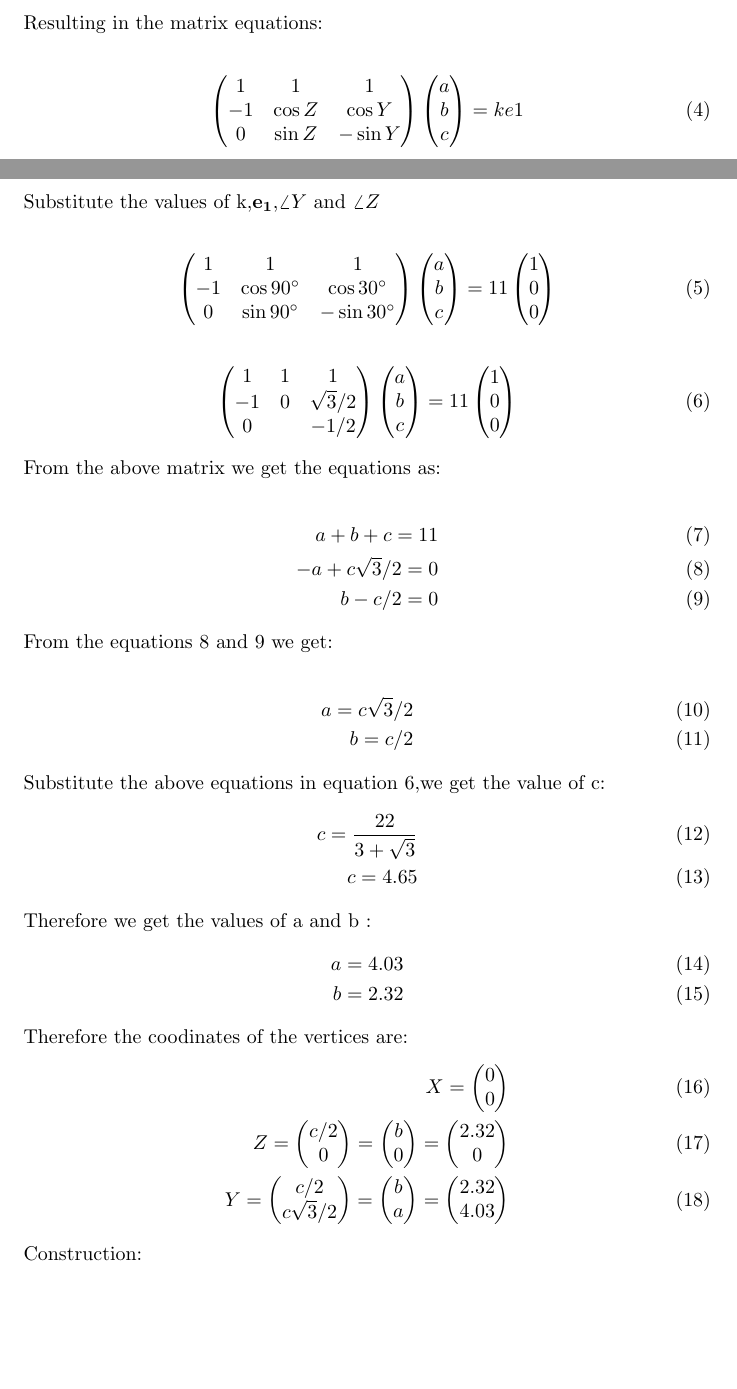
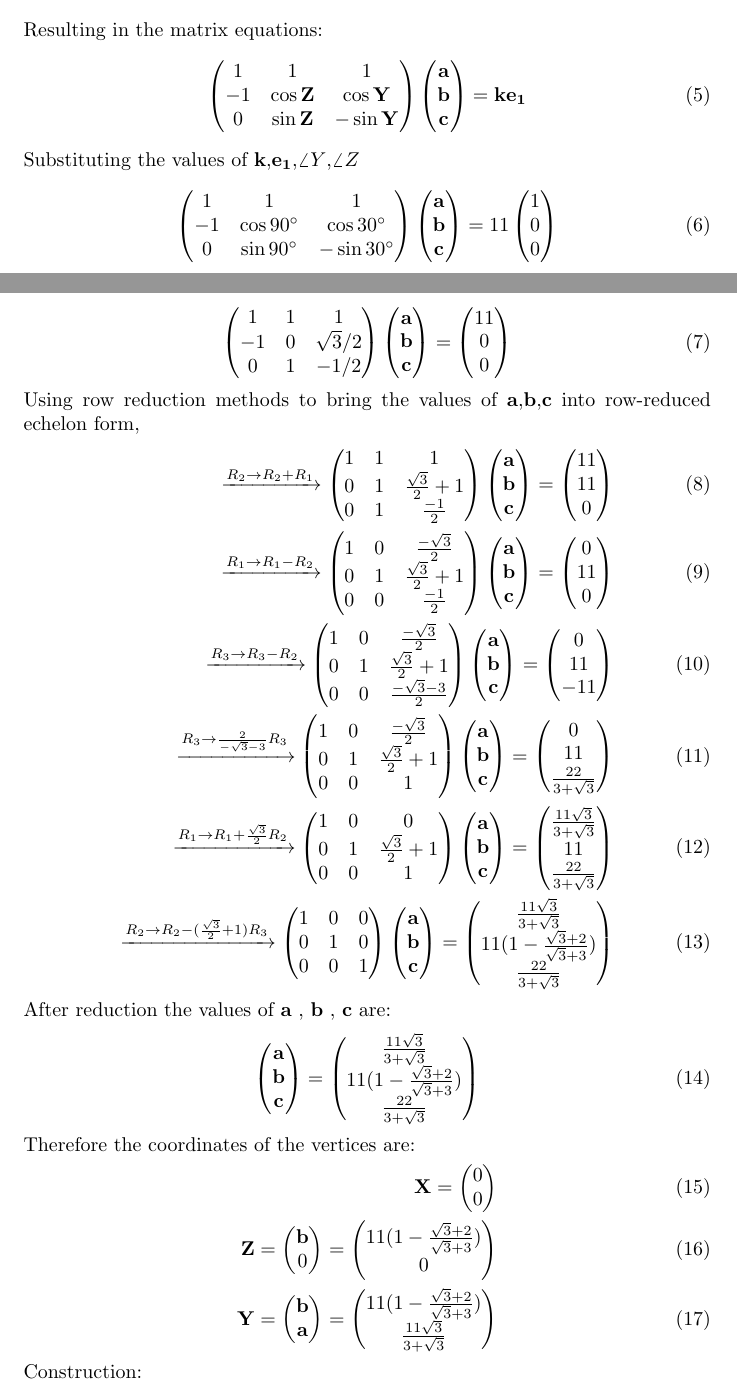
Before and after one commit to Mohan200305/vector, a LaTeX document (ncert9.tex): two parts of pages 1 and 2 of 3, joined at a grey line, cut so that both start at the same text, the shorter picture padded with empty space. The pictures show the PDF file ncert9.pdf that the author committed with the source.

Commit message:
Add files via upload

```diff
--- a/ncert9.tex
+++ b/ncert9.tex
@@ -39,46 +37,38 @@ Also given $\angle{Y}=30^0$ and $\angle{Z}=90^0$ so by finding the length of sid
 From the given information\\
  \begin{align}
-     a+b+c=k\\
-     b\cos{Z}+c\cos{Y}-a=0\\
-     b\sin{Z}-c\sin{Y}=0
+     \vec{a}+\vec{b}+\vec{c}=\vec{k}\\
+	 \vec{b}\cos{\vec{Z}}+\vec{c}\cos{\vec{Y}}-\vec{a}=0\\
+	 \vec{b}\sin{\vec{Z}}-\vec{c}\sin{\vec{Y}}=0
  \end{align}
- Resulting in the matrix equations:\\
+ Resulting in the matrix equations:
  \begin{align}
-     \myvec{1 & 1 & 1\\-1 & \cos{Z} & \cos{Y}\\0 & \sin{Z} & -\sin{Y}}\myvec{a\\b\\c}=ke1
+	 \myvec{1 & 1 & 1\\-1 & \cos{\vec{Z}} & \cos{\vec{Y}}\\0 & \sin{\vec{Z}} & -\sin{\vec{Y}}}\myvec{\vec{a}\\ \vec{b}\\ \vec{c}}=\vec{k}\vec{e_1}
  \end{align}
-  Substitute the values of k,$\vec{e_1}$,$\angle{Y}$ and $\angle{Z}$\\
+ Substituting the values of $\vec{k}$,$\vec{e_1}$,$\angle{Y}$,$\angle{Z}$
  \begin{align}
-       \myvec{1 & 1 & 1\\-1 & \cos{90\degree} & \cos{30\degree}\\0 & \sin{90\degree} & -\sin{30\degree}}\myvec{a\\b\\c}= 11\myvec{1 \\ 0 \\ 0 }
+     \myvec{1 & 1 & 1\\-1 & \cos{90\degree} & \cos{30\degree}\\ 0 & \sin{90\degree} & -\sin{30\degree}}\myvec{\vec{a}\\ \vec{b}\\ \vec{c}}= 11\myvec{1 \\ 0 \\ 0 }
  \end{align}
   \begin{align}
-      \myvec{1 & 1 & 1\\-1 & 0 & \sqrt{3}/2\\0 & \1 & -1/2}\myvec{a\\b\\c}= 11\myvec{1 \\ 0 \\ 0 }
+      \myvec{1 & 1 & 1\\-1 & 0 & \sqrt{3}/2\\0 &  1 & -1/2}\myvec{\vec{a}\\ \vec{b}\\ \vec{c}}= \myvec{11 \\ 0 \\ 0 }
   \end{align}
-  From the above matrix we get the equations as:\\
+ Using row reduction methods to bring the values of $\vec{a}$,$\vec{b}$,$\vec{c}$ into row-reduced echelon form,
  \begin{align}
-      a+b+c=11\\
-      -a+c\sqrt{3}/2=0\\
-      b-c/2=0
+     \xrightarrow[]{R_2 \rightarrow R_2+R_1}\myvec{1 & 1 & 1\\ 0 & 1 & \frac{\sqrt{3}}{2}+1\\0 &  1 & \frac{-1}{2}}\myvec{\vec{a}\\ \vec{b}\\ \vec{c}}= \myvec{11 \\ 11 \\ 0 }\\
+     \xrightarrow[]{R_1 \rightarrow R_1-R_2}\myvec{1 & 0 & \frac{-\sqrt{3}}{2}\\0 & 1 & \frac{\sqrt{3}}{2}+1\\0 &  0 & \frac{-1}{2}}\myvec{\vec{a}\\ \vec{b}\\ \vec{c}}= \myvec{0 \\ 11 \\ 0 }\\
+     \xrightarrow[]{R_3 \rightarrow R_3-R_2}\myvec{1 & 0 & \frac{-\sqrt{3}}{2}\\0 & 1 & \frac{\sqrt{3}}{2}+1\\0 &  0 & \frac{-\sqrt{3}-3}{2}}\myvec{\vec{a}\\ \vec{b}\\ \vec{c}}= \myvec{0 \\ 11 \\ -11 }\\
+     \xrightarrow[]{R_3 \rightarrow \frac{2}{-\sqrt{3}-3} R_3}\myvec{1 & 0 & \frac{-\sqrt{3}}{2}\\0 & 1 & \frac{\sqrt{3}}{2}+1\\0 &  0 & 1}\myvec{\vec{a}\\ \vec{b}\\ \vec{c}}= \myvec{0 \\ 11 \\ \frac{22}{3+\sqrt{3}} }\\
+     \xrightarrow[]{R_1 \rightarrow R_1+\frac{\sqrt{3}}{2}R_2}\myvec{1 & 0 & 0 \\ 0 & 1 & \frac{\sqrt{3}}{2}+1\\0 &  0 & 1}\myvec{\vec{a}\\ \vec{b}\\ \vec{c}}= \myvec{\frac{11\sqrt{3}}{3+\sqrt{3}} \\ 11 \\\frac{22}{3+\sqrt{3}}  }\\
+	 \xrightarrow[]{R_2 \rightarrow R_2-(\frac{\sqrt{3}}{2}+1)R_3}\myvec{1 & 0 & 0 \\ 0 & 1 & 0\\0 &  0 & 1}\myvec{\vec{a}\\ \vec{b}\\ \vec{c}}= \myvec{\frac{11\sqrt{3}}{3+\sqrt{3}} \\ 11(1-\frac{\sqrt{3}+2}{\sqrt{3}+3}) \\\frac{22}{3+\sqrt{3}}}
  \end{align}
-  From the equations 8 and 9 we get:\\
+ After reduction the values of $\vec{a}$ , $\vec{b}$ , $\vec{c}$ are:
  \begin{align}
-      a=c\sqrt{3}/2\\
-      b=c/2
+     \myvec{\vec{a}\\ \vec{b} \\ \vec{c}}=\myvec{\frac{11\sqrt{3}}{3+\sqrt{3}} \\ 11(1-\frac{\sqrt{3}+2}{\sqrt{3}+3}) \\\frac{22}{3+\sqrt{3}}}
  \end{align}
-  Substitute the above equations in equation 6,we get the value of c:
+ Therefore the coordinates of the vertices are:
  \begin{align}
-      c=\frac{22}{3+\sqrt{3}}\\
-      c=4.65
-  \end{align}
-  Therefore we get the values of a and b :
-  \begin{align}
-      a=4.03\\
-      b=2.32
-  \end{align}
-  Therefore the coodinates of the vertices are:
-  \begin{align}
-      X=\myvec{0\\0}\\
-      Z=\myvec{c/2\\0}=\myvec{b\\0}=\myvec{2.32 \\ 0}\\
-      Y=\myvec{c/2 \\ c\sqrt{3}/2}=\myvec{b \\ a}=\myvec{2.32 \\ 4.03}
+      \vec{X}=\myvec{0\\0}\\
+      \vec{Z}=\myvec{\vec{b}\\0}=\myvec{11(1-\frac{\sqrt{3}+2}{\sqrt{3}+3}) \\ 0}\\
+      \vec{Y}=\myvec{\vec{b} \\ \vec{a}}=\myvec{11(1-\frac{\sqrt{3}+2}{\sqrt{3}+3}) \\ \frac{11\sqrt{3}}{3+\sqrt{3}} }
  \end{align}
  Construction:\\
  \begin{figure}[h]
```
Also changed, not shown: ncert9.pdf, ncert9.tex (16 more changed lines), 1 other file. Lines whose indentation alone changed are shown as unchanged.
